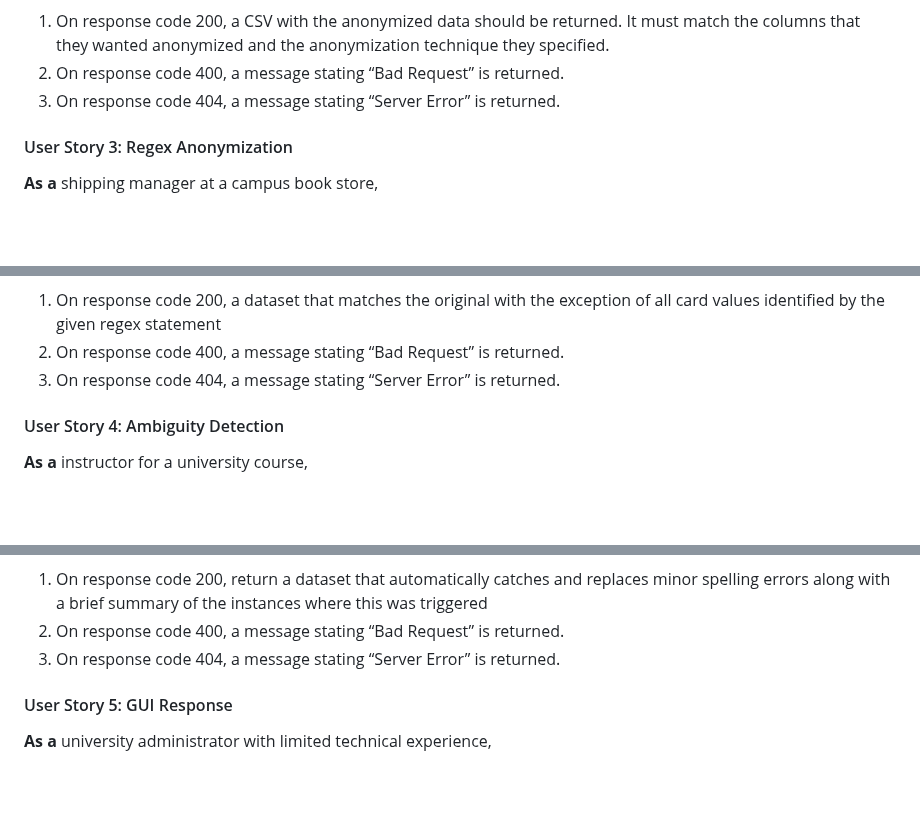
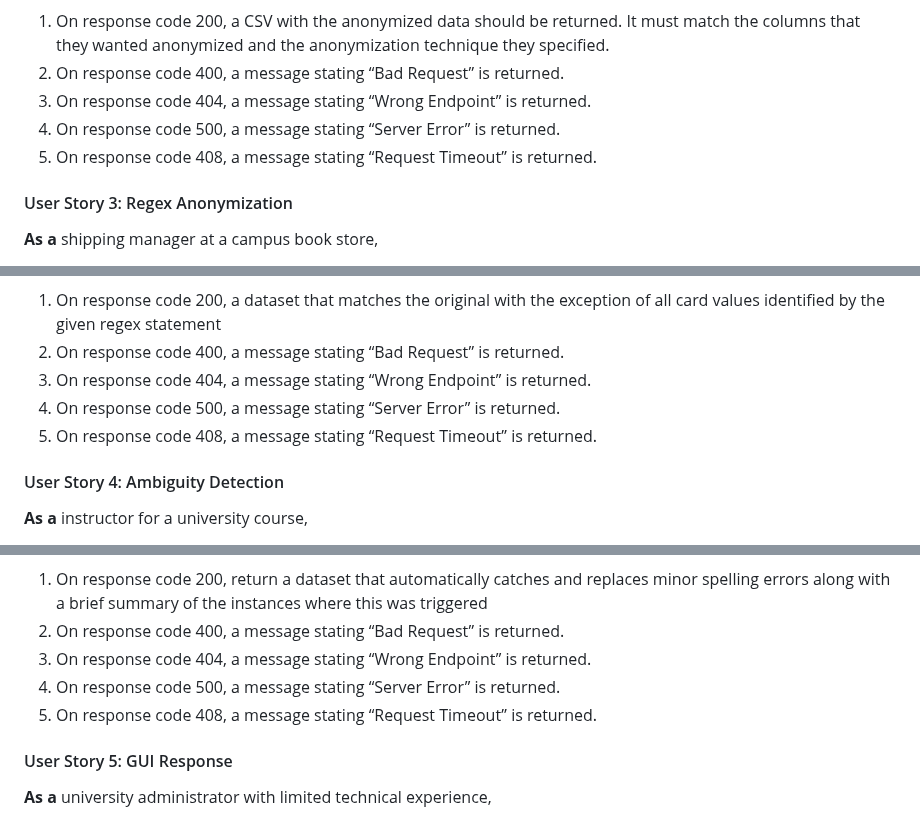
Before and after one commit to rafeerahman/Anonymizer, a Markdown page: deliverable-1/planning.md, 3 parts joined by grey strips. Rendered like a GitHub page; blank space fills up the shorter version.

Commit message:
update roles

```diff
--- a/deliverable-1/planning.md
+++ b/deliverable-1/planning.md
@@ -124,7 +124,10 @@ By providing flexible anonymization methods, we will support our project partner
 **Then**
 1.  On response code 200, a CSV with the anonymized data should be returned. It must match the columns that they wanted anonymized and the anonymization technique they specified.
 2.  On response code 400, a message stating “Bad Request” is returned.
-3.  On response code 404, a message stating “Server Error” is returned.
+3.  On response code 404, a message stating “Wrong Endpoint” is returned.
+4.  On response code 500, a message stating “Server Error” is returned.
+5.  On response code 408, a message stating “Request Timeout” is returned.
+
 
 #### User Story 3: Regex Anonymization
 
@@ -143,7 +146,10 @@ By providing flexible anonymization methods, we will support our project partner
 **Then**
 1.  On response code 200, a dataset that matches the original with the exception of all card values identified by the given regex statement
 2.  On response code 400, a message stating “Bad Request” is returned.
-3.  On response code 404, a message stating “Server Error” is returned.
+3.  On response code 404, a message stating “Wrong Endpoint” is returned.
+4.  On response code 500, a message stating “Server Error” is returned.
+5.  On response code 408, a message stating “Request Timeout” is returned.
+
 
 #### User Story 4: Ambiguity Detection
 
@@ -162,7 +168,9 @@ By providing flexible anonymization methods, we will support our project partner
 **Then**
 1.  On response code 200, return a dataset that automatically catches and replaces minor spelling errors along with a brief summary of the instances where this was triggered
 2.  On response code 400, a message stating “Bad Request” is returned.
-3.  On response code 404, a message stating “Server Error” is returned.
+3.  On response code 404, a message stating “Wrong Endpoint” is returned.
+4.  On response code 500, a message stating “Server Error” is returned.
+5.  On response code 408, a message stating “Request Timeout” is returned.
 
 #### User Story 5: GUI Response
 
```
Also changed, not shown: other parts of deliverable-1/planning.md (+1 -0 lines).
